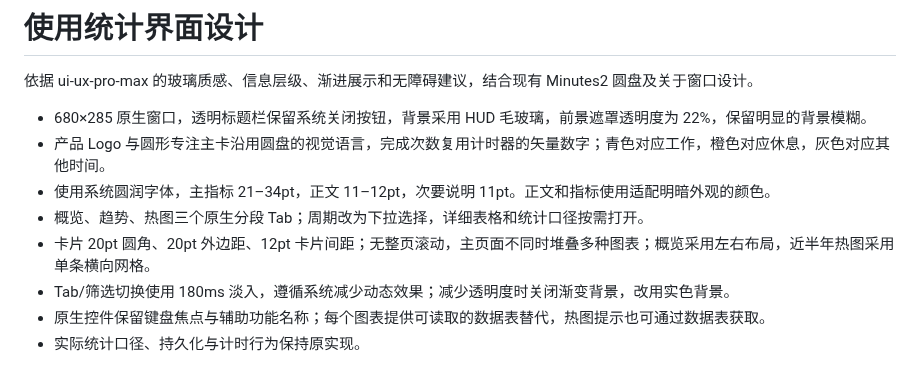
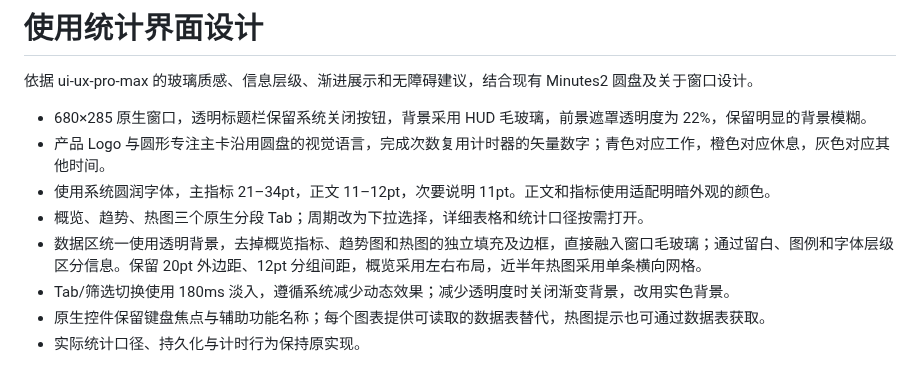
Before and after one commit to FindTreasureIsland/MInutes2, a Markdown page: docs/statistics-design.md, the part around the change. GitHub-like rendering.

Commit message:
Remove statistics chart panels for seamless glass background

```diff
--- a/docs/statistics-design.md
+++ b/docs/statistics-design.md
@@ -6,7 +6,7 @@
 - 产品 Logo 与圆形专注主卡沿用圆盘的视觉语言，完成次数复用计时器的矢量数字；青色对应工作，橙色对应休息，灰色对应其他时间。
 - 使用系统圆润字体，主指标 21–34pt，正文 11–12pt，次要说明 11pt。正文和指标使用适配明暗外观的颜色。
 - 概览、趋势、热图三个原生分段 Tab；周期改为下拉选择，详细表格和统计口径按需打开。
-- 卡片 20pt 圆角、20pt 外边距、12pt 卡片间距；无整页滚动，主页面不同时堆叠多种图表；概览采用左右布局，近半年热图采用单条横向网格。
+- 数据区统一使用透明背景，去掉概览指标、趋势图和热图的独立填充及边框，直接融入窗口毛玻璃；通过留白、图例和字体层级区分信息。保留 20pt 外边距、12pt 分组间距，概览采用左右布局，近半年热图采用单条横向网格。
 - Tab/筛选切换使用 180ms 淡入，遵循系统减少动态效果；减少透明度时关闭渐变背景，改用实色背景。
 - 原生控件保留键盘焦点与辅助功能名称；每个图表提供可读取的数据表替代，热图提示也可通过数据表获取。
 - 实际统计口径、持久化与计时行为保持原实现。
```
Also changed, not shown: docs/usage-statistics.md (+2 -2 lines), docs/images/statistics-counts.png, docs/images/statistics-dark.png, docs/images/statistics-heatmap.png, docs/images/statistics-overview.png, docs/images/statistics-time.png, 1 other file.
